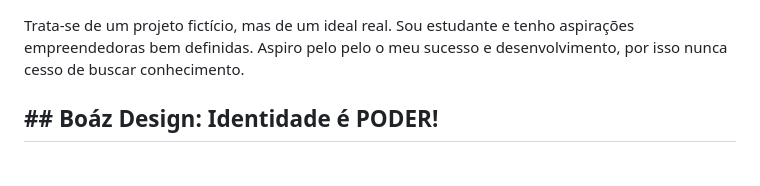
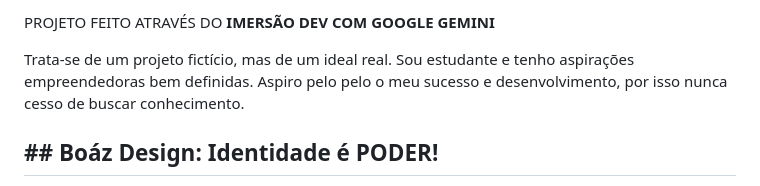
Before and after one commit to BOAZ-D7/Visual-Identity, a Markdown page: README.md, the part around the change. Drawn GitHub-style.

```diff
--- a/README.md
+++ b/README.md
@@ -1,3 +1,5 @@
+PROJETO FEITO ATRAVÉS DO **IMERSÃO DEV COM GOOGLE GEMINI**
+
 Trata-se de um projeto fictício, mas de um ideal real.
 Sou estudante e tenho aspirações empreendedoras bem definidas.
 Aspiro pelo pelo o meu sucesso e desenvolvimento, por isso nunca cesso de buscar conhecimento.
```
